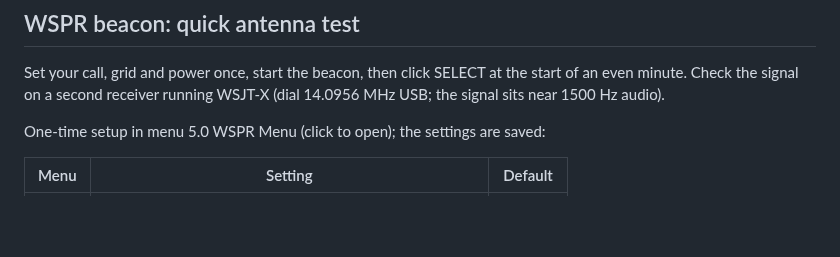
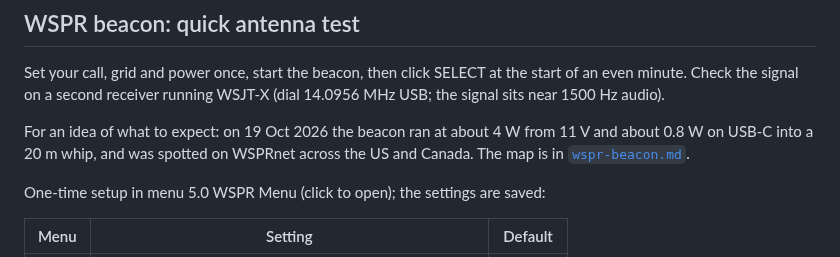
Before and after one commit to N0ASL/pebblehf-firmware, a Markdown page: docs/field-guide.md, the part around the change. GitHub-like rendering; blank space fills up the shorter version.

```diff
--- a/docs/field-guide.md
+++ b/docs/field-guide.md
@@ -66,6 +66,8 @@ The picker does not open inside a menu or while the WSPR beacon is running.
 
 Set your call, grid and power once, start the beacon, then click SELECT at the start of an even minute. Check the signal on a second receiver running WSJT-X (dial 14.0956 MHz USB; the signal sits near 1500 Hz audio).
 
+For an idea of what to expect: on 19 Oct 2026 the beacon ran at about 4 W from 11 V and about 0.8 W on USB-C into a 20 m whip, and was spotted on WSPRnet across the US and Canada. The map is in [`wspr-beacon.md`](wspr-beacon.md).
+
 One-time setup in menu 5.0 WSPR Menu (click to open); the settings are saved:
 
 | Menu | Setting | Default |
```
Also changed, not shown: docs/wspr-beacon.md (+6 -0 lines), docs/images/wspr-map-2026-10-19.jpg (added).
